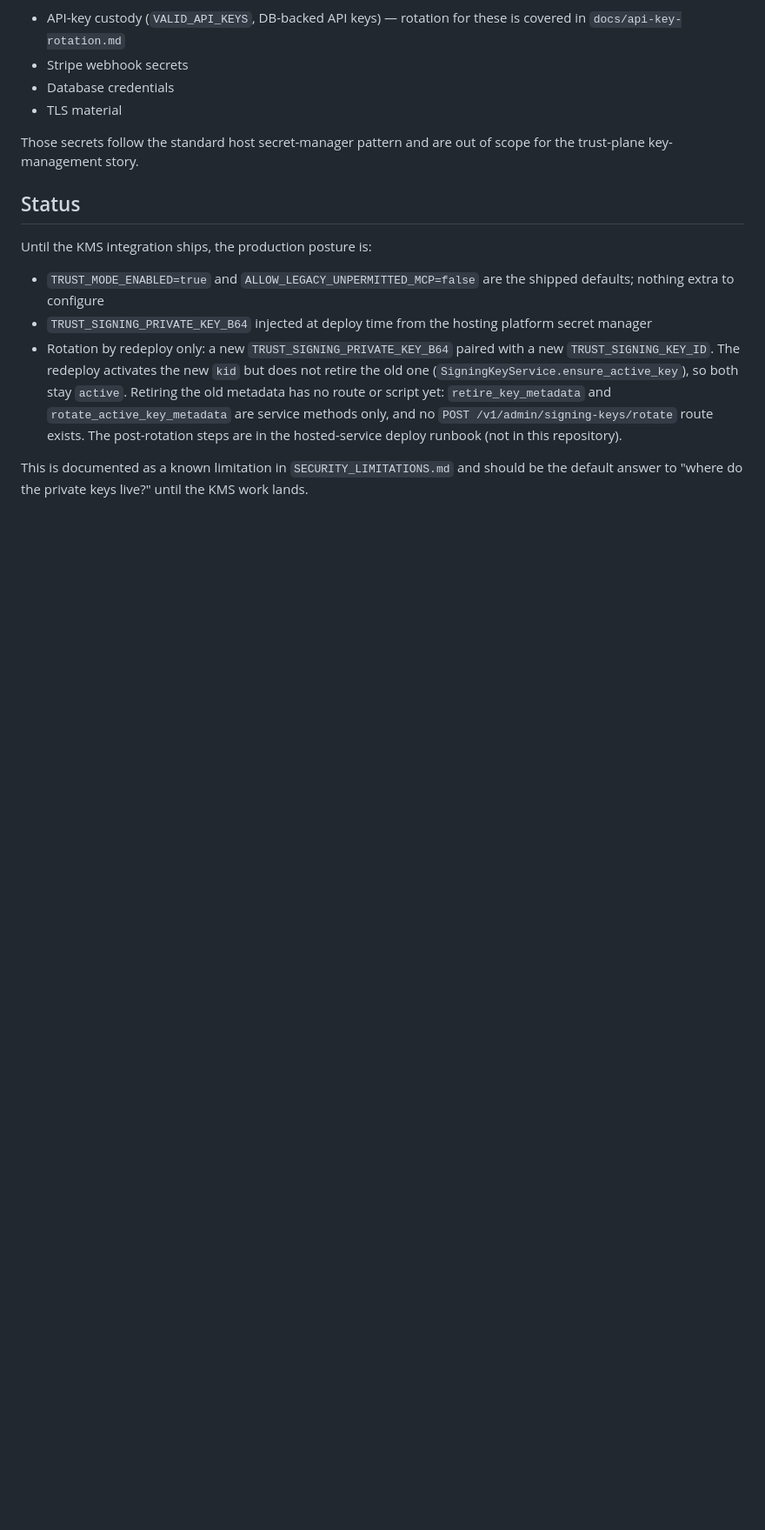
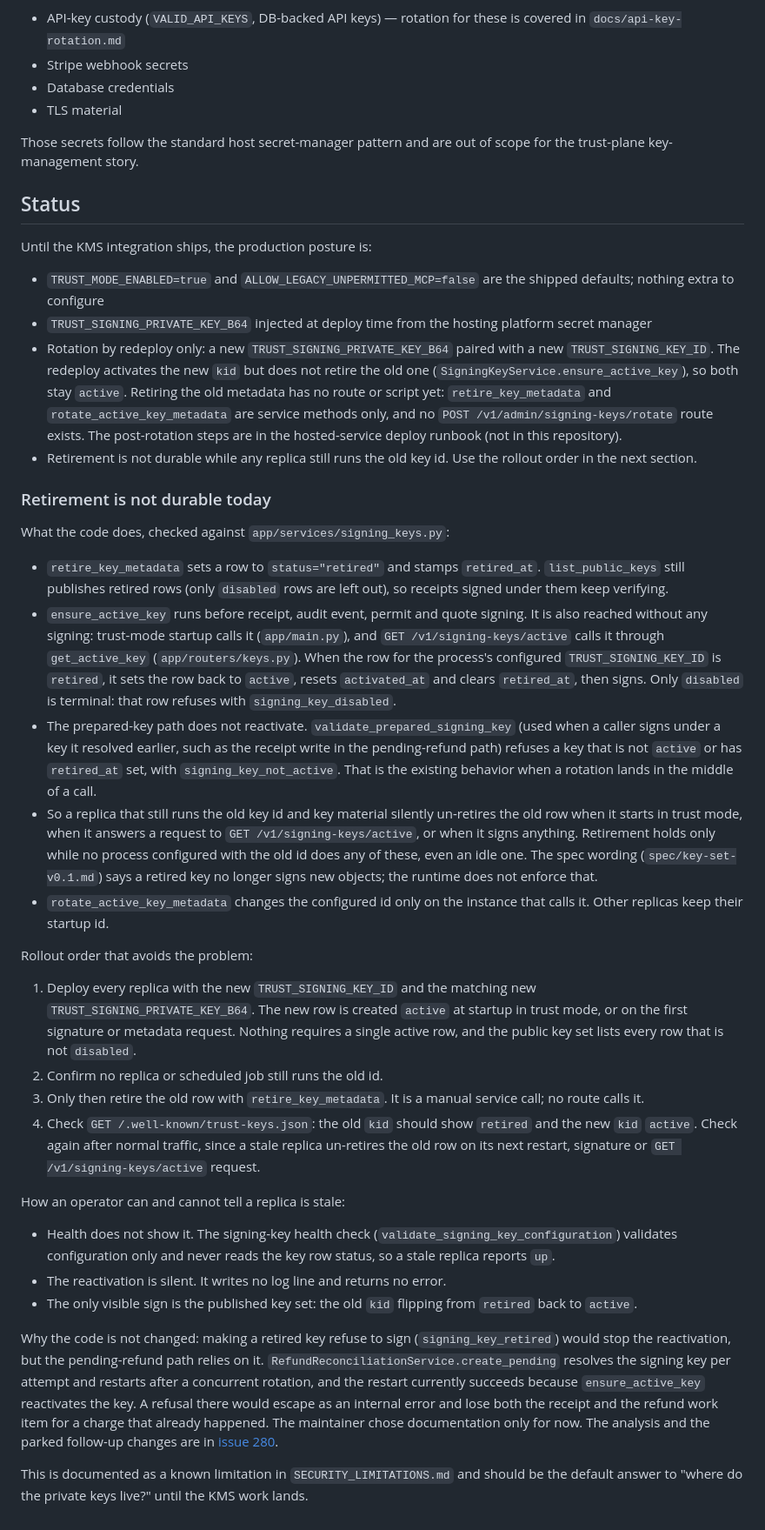
Before and after one commit to agentmiddleware/agent-middleware, a Markdown page: gateway/docs/key-management.md, the part around one of its changes. Shown at 87% size. Drawn GitHub-style; blank space fills up the shorter version.

Commit message:
docs(keys): retirement is not durable today; rollout order (#300)
* docs(keys): state that retirement is not durable and give the rollout order

Refs #280. Documentation only; no behavior change.

Co-Authored-By: Claude Sonnet 5.5 <noreply@anthropic.com>
Claude-Session: https://claude.ai/code/session_01GyhDYG6Zjfjta9mLD2UfhQ
Signed-off-by: Claude <noreply@anthropic.com>

* docs(keys): say the prepared-key path refuses a retired key

Refs #280. Documentation only; no behavior change.

Co-Authored-By: Claude Sonnet 5.5 <noreply@anthropic.com>
Claude-Session: https://claude.ai/code/session_01GyhDYG6Zjfjta9mLD2UfhQ
Signed-off-by: Claude <noreply@anthropic.com>

* docs(keys): reactivation also happens at startup and on the active-key read

Refs #280. Documentation only; no behavior change.

Co-Authored-By: Claude Sonnet 5.5 <noreply@anthropic.com>
Claude-Session: https://claude.ai/code/session_01GyhDYG6Zjfjta9mLD2UfhQ
Signed-off-by: Claude <noreply@anthropic.com>

---------

Signed-off-by: Claude <noreply@anthropic.com>
Co-authored-by: Claude <noreply@anthropic.com>
Co-authored-by: CS <cs@Mac.lan>

```diff
--- a/gateway/docs/key-management.md
+++ b/gateway/docs/key-management.md
@@ -194,6 +196,71 @@ Until the KMS integration ships, the production posture is:
   `retire_key_metadata` and `rotate_active_key_metadata` are service methods
   only, and no `POST /v1/admin/signing-keys/rotate` route exists. The
   post-rotation steps are in the hosted-service deploy runbook (not in this repository).
+- Retirement is not durable while any replica still runs the old key id. Use
+  the rollout order in the next section.
+
+### Retirement is not durable today
+
+What the code does, checked against `app/services/signing_keys.py`:
+
+- `retire_key_metadata` sets a row to `status="retired"` and stamps
+  `retired_at`. `list_public_keys` still publishes retired rows (only
+  `disabled` rows are left out), so receipts signed under them keep verifying.
+- `ensure_active_key` runs before receipt, audit event, permit and quote
+  signing. It is also reached without any signing: trust-mode startup calls
+  it (`app/main.py`), and `GET /v1/signing-keys/active` calls it through
+  `get_active_key` (`app/routers/keys.py`). When the row for the process's configured `TRUST_SIGNING_KEY_ID`
+  is `retired`, it sets the row back to `active`, resets `activated_at` and
+  clears `retired_at`, then signs. Only `disabled` is terminal: that row
+  refuses with `signing_key_disabled`.
+- The prepared-key path does not reactivate. `validate_prepared_signing_key`
+  (used when a caller signs under a key it resolved earlier, such as the
+  receipt write in the pending-refund path) refuses a key that is not
+  `active` or has `retired_at` set, with `signing_key_not_active`. That is the
+  existing behavior when a rotation lands in the middle of a call.
+- So a replica that still runs the old key id and key material silently
+  un-retires the old row when it starts in trust mode, when it answers a
+  request to `GET /v1/signing-keys/active`, or when it signs anything.
+  Retirement holds only while no process configured with the old id does any
+  of these, even an idle one. The spec wording
+  (`spec/key-set-v0.1.md`) says a retired key no longer signs new objects; the
+  runtime does not enforce that.
+- `rotate_active_key_metadata` changes the configured id only on the instance
+  that calls it. Other replicas keep their startup id.
+
+Rollout order that avoids the problem:
+
+1. Deploy every replica with the new `TRUST_SIGNING_KEY_ID` and the matching
+   new `TRUST_SIGNING_PRIVATE_KEY_B64`. The new row is created `active` at
+   startup in trust mode, or on the first signature or metadata request.
+   Nothing requires a single active row, and the public key set lists every
+   row that is not `disabled`.
+2. Confirm no replica or scheduled job still runs the old id.
+3. Only then retire the old row with `retire_key_metadata`. It is a manual
+   service call; no route calls it.
+4. Check `GET /.well-known/trust-keys.json`: the old `kid` should show
+   `retired` and the new `kid` `active`. Check again after normal traffic, since
+   a stale replica un-retires the old row on its next restart, signature or
+   `GET /v1/signing-keys/active` request.
+
+How an operator can and cannot tell a replica is stale:
+
+- Health does not show it. The signing-key health check
+  (`validate_signing_key_configuration`) validates configuration only and
+  never reads the key row status, so a stale replica reports `up`.
+- The reactivation is silent. It writes no log line and returns no error.
+- The only visible sign is the published key set: the old `kid` flipping from
+  `retired` back to `active`.
+
+Why the code is not changed: making a retired key refuse to sign
+(`signing_key_retired`) would stop the reactivation, but the pending-refund
+path relies on it. `RefundReconciliationService.create_pending` resolves the
+signing key per attempt and restarts after a concurrent rotation, and the
+restart currently succeeds because `ensure_active_key` reactivates the key. A
+refusal there would escape as an internal error and lose both the receipt and
+the refund work item for a charge that already happened. The maintainer chose
+documentation only for now. The analysis and the parked follow-up changes are
+in [issue 280](https://github.com/agentmiddleware/agent-middleware/issues/280).
 
 This is documented as a known limitation in `SECURITY_LIMITATIONS.md` and
 should be the default answer to "where do the private keys live?" until the
```
Also changed, not shown: other parts of gateway/docs/key-management.md (+2 -0 lines).
